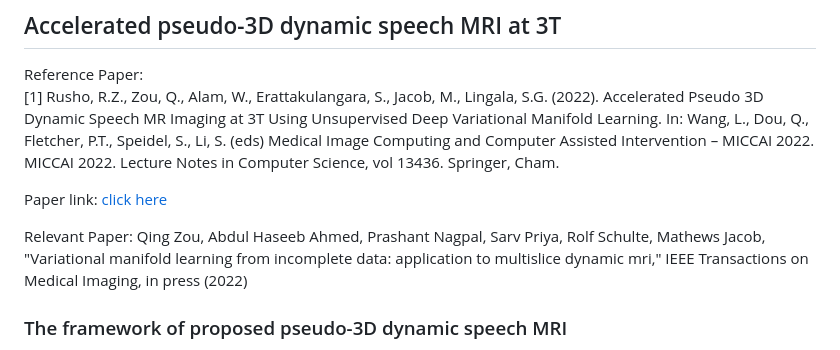
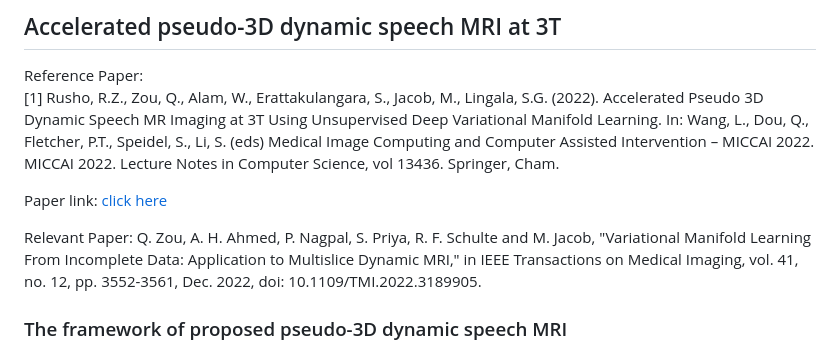
Before and after one commit to rushdi-rusho/varMRI, a Markdown page: README.md, the part around the change. GitHub-like rendering.

```diff
--- a/README.md
+++ b/README.md
@@ -4,8 +4,7 @@ Reference Paper:
 
 Paper link: [click here](https://doi.org/10.1007/978-3-031-16446-0_66)
 
-Relevant Paper: Qing Zou, Abdul Haseeb Ahmed, Prashant Nagpal, Sarv Priya, Rolf Schulte, Mathews Jacob, "Variational manifold learning from incomplete data: application to multislice dynamic mri," IEEE Transactions on Medical Imaging, in press (2022)
-
+Relevant Paper: Q. Zou, A. H. Ahmed, P. Nagpal, S. Priya, R. F. Schulte and M. Jacob, "Variational Manifold Learning From Incomplete Data: Application to Multislice Dynamic MRI," in IEEE Transactions on Medical Imaging, vol. 41, no. 12, pp. 3552-3561, Dec. 2022, doi: 10.1109/TMI.2022.3189905.
 
 
 ### The framework of proposed pseudo-3D dynamic speech MRI
```
